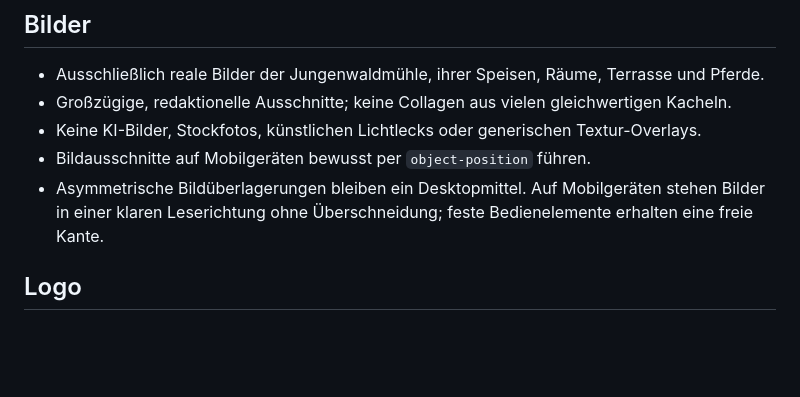
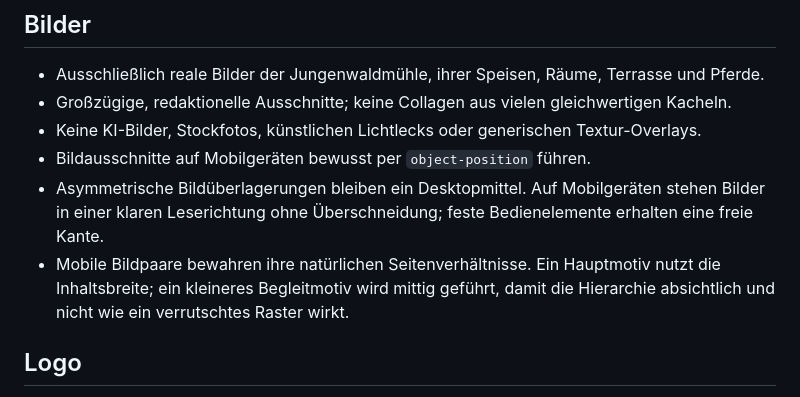
Before and after one commit to hapo3005/jungenwaldmuehle_neu, a Markdown page: DESIGN.md, the part around the change. Drawn GitHub-style; blank space fills up the shorter version.

Commit message:
Mobile Pferdegalerie harmonisieren

```diff
--- a/DESIGN.md
+++ b/DESIGN.md
@@ -40,6 +40,10 @@ Die Website fühlt sich wie ein sorgfältig geführtes Landgasthaus an: dunkles
 - Asymmetrische Bildüberlagerungen bleiben ein Desktopmittel. Auf Mobilgeräten
   stehen Bilder in einer klaren Leserichtung ohne Überschneidung; feste
   Bedienelemente erhalten eine freie Kante.
+- Mobile Bildpaare bewahren ihre natürlichen Seitenverhältnisse. Ein
+  Hauptmotiv nutzt die Inhaltsbreite; ein kleineres Begleitmotiv wird
+  mittig geführt, damit die Hierarchie absichtlich und nicht wie ein
+  verrutschtes Raster wirkt.
 
 ## Logo
 
```
